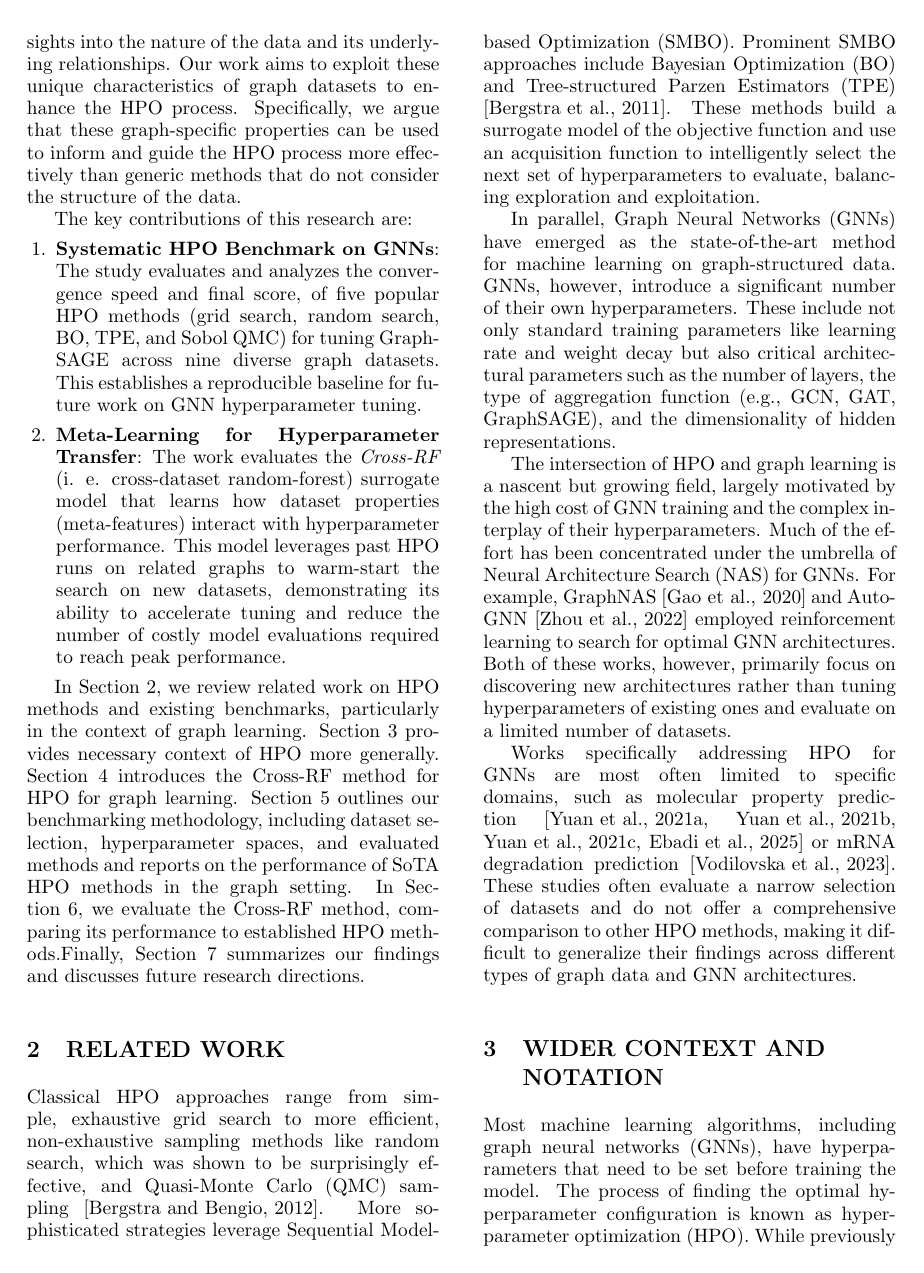
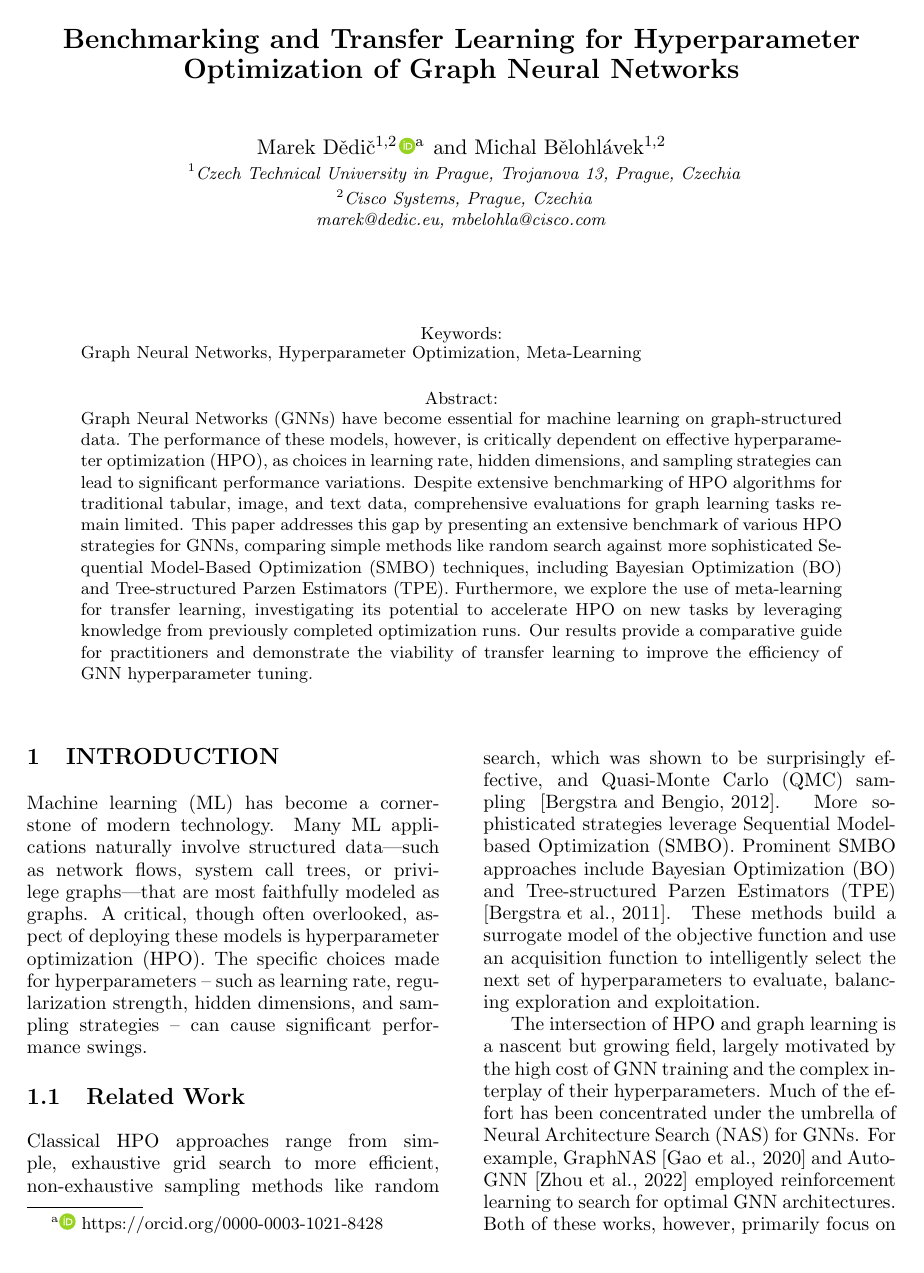
Before and after one commit to marekdedic/ICAART-2026-paper, a LaTeX document (ICAART-2026-paper.tex, which reads src/introduction.tex, src/related-work.tex): page 2 of 11 before the commit and page 1 of 10 after it. Compiled offline with pdfLaTeX.

Commit message:
Merged related work into intro

```diff
--- a/src/introduction.tex
+++ b/src/introduction.tex
@@ -1,6 +1,14 @@
 \section{\uppercase{Introduction}}
 
-Machine learning (ML) has become a cornerstone of modern technology. Many ML applications naturally involve structured data—such as network flows, system call trees, or privilege graphs—that are most faithfully modeled as graphs. A critical, though often overlooked, aspect of deploying these models is hyperparameter optimization (HPO). The specific choices made for hyperparameters -- such as learning rate, regularization strength, hidden dimensions, and sampling strategies -- can cause significant performance swings. While simple classical HPO methods, such as grid search and random search, remain popular for their ease of use, more sophisticated strategies promise greater efficiency. These advanced strategies include Bayesian Optimization (BO), Tree-structured Parzen Estimators (TPE), and Quasi Monte Carlo (QMC) sampling, which work by modeling or more uniformly covering the search space.
+Machine learning (ML) has become a cornerstone of modern technology. Many ML applications naturally involve structured data—such as network flows, system call trees, or privilege graphs—that are most faithfully modeled as graphs. A critical, though often overlooked, aspect of deploying these models is hyperparameter optimization (HPO). The specific choices made for hyperparameters -- such as learning rate, regularization strength, hidden dimensions, and sampling strategies -- can cause significant performance swings.
+
+\subsection{Related Work}\label{sec:related-work}
+
+Classical HPO approaches range from simple, exhaustive grid search to more efficient, non-exhaustive sampling methods like random search, which was shown to be surprisingly effective, and Quasi-Monte Carlo (QMC) sampling \cite{bergstra_random_2012}. More sophisticated strategies leverage Sequential Model-based Optimization (SMBO). Prominent SMBO approaches include Bayesian Optimization (BO) and Tree-structured Parzen Estimators (TPE) \cite{bergstra_algorithms_2011}. These methods build a surrogate model of the objective function and use an acquisition function to intelligently select the next set of hyperparameters to evaluate, balancing exploration and exploitation.
+
+The intersection of HPO and graph learning is a nascent but growing field, largely motivated by the high cost of GNN training and the complex interplay of their hyperparameters. Much of the effort has been concentrated under the umbrella of Neural Architecture Search (NAS) for GNNs. For example, GraphNAS \cite{gao_graph_2020} and Auto-GNN \cite{zhou_auto-gnn_2022} employed reinforcement learning to search for optimal GNN architectures. Both of these works, however, primarily focus on discovering new architectures rather than tuning hyperparameters of existing ones and evaluate on a limited number of datasets.
+
+Works specifically addressing HPO for GNNs are most often limited to specific domains, such as molecular property prediction \cite{yuan_genetic_2021, yuan_systematic_2021, yuan_which_2021, ebadi_hyperparameter_2025} or mRNA degradation prediction \cite{vodilovska_hyperparameter_2023}. These studies often evaluate a narrow selection of datasets and do not offer a comprehensive comparison to other HPO methods, making it difficult to generalize their findings across different types of graph data and GNN architectures.
 
 \subsection{Contributions}
 
--- a/src/related-work.tex
+++ /dev/null
@@ -1,9 +0,0 @@
-\section{\uppercase{Related work}}\label{sec:related-work}
-
-Classical HPO approaches range from simple, exhaustive grid search to more efficient, non-exhaustive sampling methods like random search, which was shown to be surprisingly effective, and Quasi-Monte Carlo (QMC) sampling \cite{bergstra_random_2012}. More sophisticated strategies leverage Sequential Model-based Optimization (SMBO). Prominent SMBO approaches include Bayesian Optimization (BO) and Tree-structured Parzen Estimators (TPE) \cite{bergstra_algorithms_2011}. These methods build a surrogate model of the objective function and use an acquisition function to intelligently select the next set of hyperparameters to evaluate, balancing exploration and exploitation.
-
-In parallel, Graph Neural Networks (GNNs) have emerged as the state-of-the-art method for machine learning on graph-structured data. GNNs, however, introduce a significant number of their own hyperparameters. These include not only standard training parameters like learning rate and weight decay but also critical architectural parameters such as the number of layers, the type of aggregation function (e.g., GCN, GAT, GraphSAGE), and the dimensionality of hidden representations.
-
-The intersection of HPO and graph learning is a nascent but growing field, largely motivated by the high cost of GNN training and the complex interplay of their hyperparameters. Much of the effort has been concentrated under the umbrella of Neural Architecture Search (NAS) for GNNs. For example, GraphNAS \cite{gao_graph_2020} and Auto-GNN \cite{zhou_auto-gnn_2022} employed reinforcement learning to search for optimal GNN architectures. Both of these works, however, primarily focus on discovering new architectures rather than tuning hyperparameters of existing ones and evaluate on a limited number of datasets.
-
-Works specifically addressing HPO for GNNs are most often limited to specific domains, such as molecular property prediction \cite{yuan_genetic_2021, yuan_systematic_2021, yuan_which_2021, ebadi_hyperparameter_2025} or mRNA degradation prediction \cite{vodilovska_hyperparameter_2023}. These studies often evaluate a narrow selection of datasets and do not offer a comprehensive comparison to other HPO methods, making it difficult to generalize their findings across different types of graph data and GNN architectures.
```
Also changed, not shown: ICAART-2026-paper.tex (+0 -1 lines).
